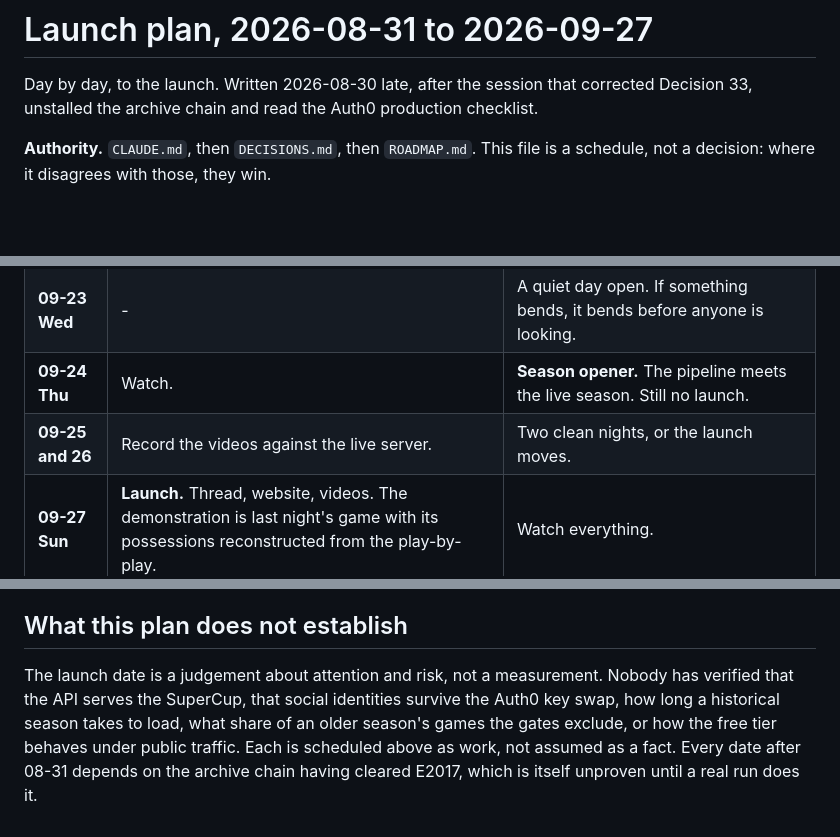
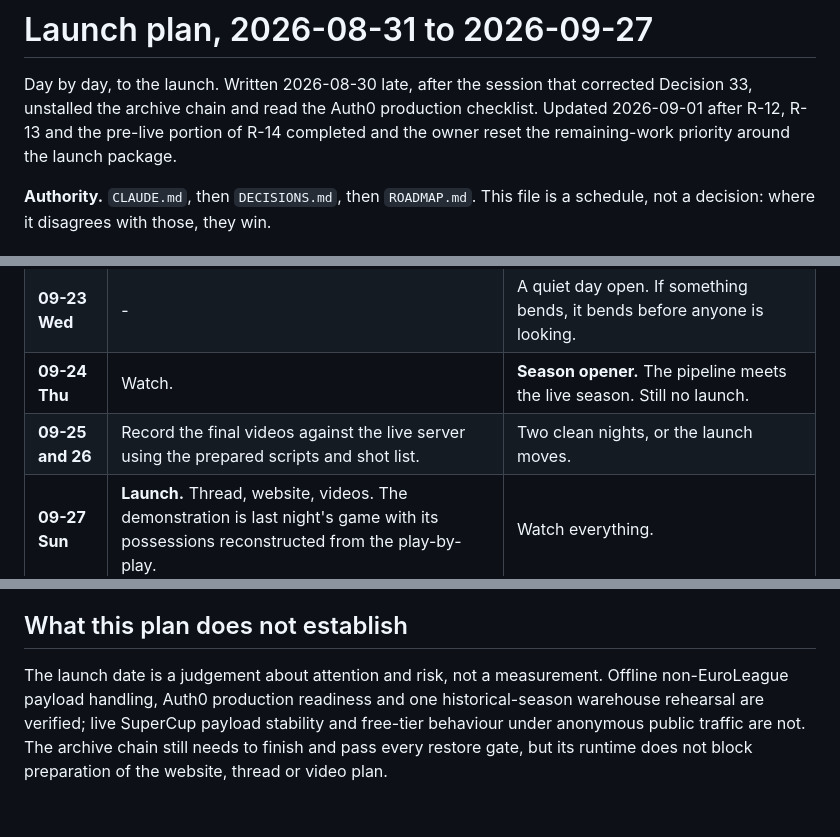
Before and after one commit to egemeny13/euroleague-analytics, a Markdown page: docs/LAUNCH_PLAN_2026.md, 3 parts joined by grey strips. GitHub-like rendering; blank space fills up the shorter version.

```diff
--- a/docs/LAUNCH_PLAN_2026.md
+++ b/docs/LAUNCH_PLAN_2026.md
@@ -2,7 +2,9 @@
 
 Day by day, to the launch. Written 2026-08-30 late, after the session that
 corrected Decision 33, unstalled the archive chain and read the Auth0 production
-checklist.
+checklist. Updated 2026-09-01 after R-12, R-13 and the pre-live portion of R-14
+completed and the owner reset the remaining-work priority around the launch
+package.
 
 **Authority.** `CLAUDE.md`, then `DECISIONS.md`, then `ROADMAP.md`. This file is
 a schedule, not a decision: where it disagrees with those, they win.
@@ -68,7 +83,7 @@ The long pole, and it waits on no code.
 | **09-22 Tue** | **R-9:** switch off the invite-only Auth0 Action. **Say nothing.** | Watch the row budget, Fly slots and free-tier egress against real anonymous traffic for the first time. |
 | **09-23 Wed** | - | A quiet day open. If something bends, it bends before anyone is looking. |
 | **09-24 Thu** | Watch. | **Season opener.** The pipeline meets the live season. Still no launch. |
-| **09-25 and 26** | Record the videos against the live server. | Two clean nights, or the launch moves. |
+| **09-25 and 26** | Record the final videos against the live server using the prepared scripts and shot list. | Two clean nights, or the launch moves. |
 | **09-27 Sun** | **Launch.** Thread, website, videos. The demonstration is last night's game with its possessions reconstructed from the play-by-play. | Watch everything. |
 
 ## The rules this plan does not get to bend
@@ -83,9 +98,8 @@ The long pole, and it waits on no code.
 ## What this plan does not establish
 
 The launch date is a judgement about attention and risk, not a measurement.
-Nobody has verified that the API serves the SuperCup, that social identities
-survive the Auth0 key swap, how long a historical season takes to load, what
-share of an older season's games the gates exclude, or how the free tier behaves
-under public traffic. Each is scheduled above as work, not assumed as a fact.
-Every date after 08-31 depends on the archive chain having cleared E2017, which
-is itself unproven until a real run does it.
+Offline non-EuroLeague payload handling, Auth0 production readiness and one
+historical-season warehouse rehearsal are verified; live SuperCup payload
+stability and free-tier behaviour under anonymous public traffic are not. The
+archive chain still needs to finish and pass every restore gate, but its runtime
+does not block preparation of the website, thread or video plan.
```
Also changed, not shown: other parts of docs/LAUNCH_PLAN_2026.md (+26 -13 lines), ROADMAP.md (+26 -1 lines), docs/OWNER_LAUNCH_STEPS.md (+17 -0 lines).
